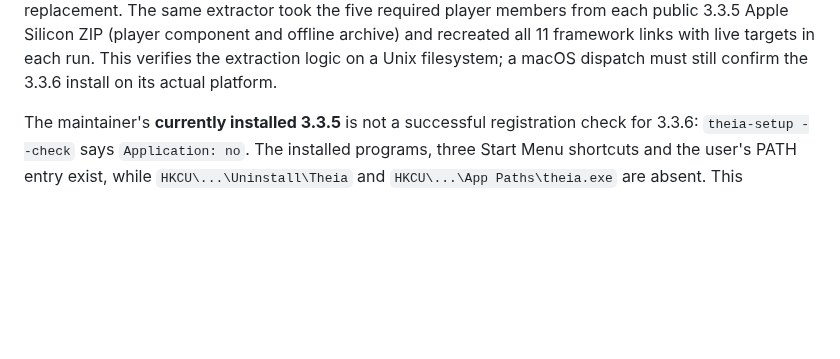
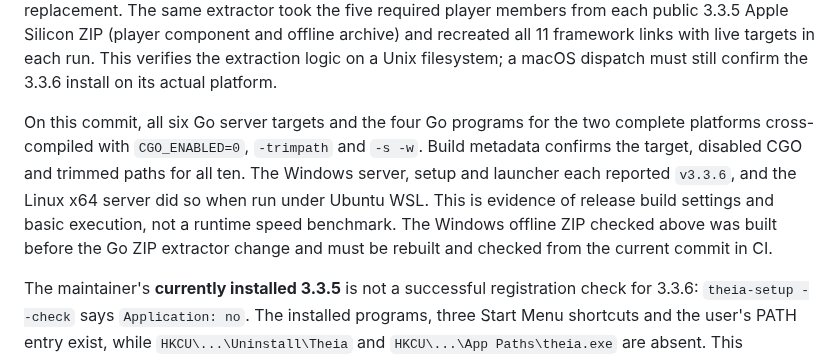
Before and after one commit to Benitoow/theia-media, a Markdown page: docs/v3.3.md, the part around the change. Rendered like a GitHub page; blank space fills up the shorter version.

```diff
--- a/docs/v3.3.md
+++ b/docs/v3.3.md
@@ -132,6 +132,15 @@ Apple Silicon ZIP (player component and offline archive) and recreated all 11
 framework links with live targets in each run. This verifies the extraction
 logic on a Unix filesystem; a macOS dispatch must still confirm the 3.3.6
 install on its actual platform.
+
+On this commit, all six Go server targets and the four Go programs for the two
+complete platforms cross-compiled with `CGO_ENABLED=0`, `-trimpath` and
+`-s -w`. Build metadata confirms the target, disabled CGO and trimmed paths
+for all ten. The Windows server, setup and launcher each reported `v3.3.6`,
+and the Linux x64 server did so when run under Ubuntu WSL. This is evidence
+of release build settings and basic execution, not a runtime speed benchmark.
+The Windows offline ZIP checked above was built before the Go ZIP extractor
+change and must be rebuilt and checked from the current commit in CI.
 
 The maintainer's **currently installed 3.3.5** is not a successful registration
 check for 3.3.6: `theia-setup --check` says `Application: no`. The installed
```
Also changed, not shown: docs/releases/v3.3.6.md (+13 -5 lines).
